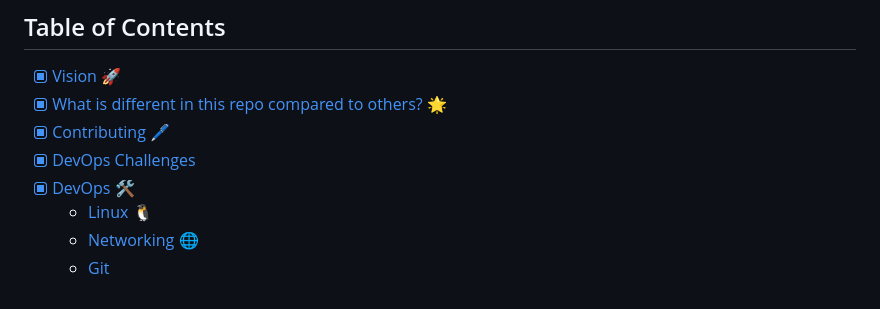
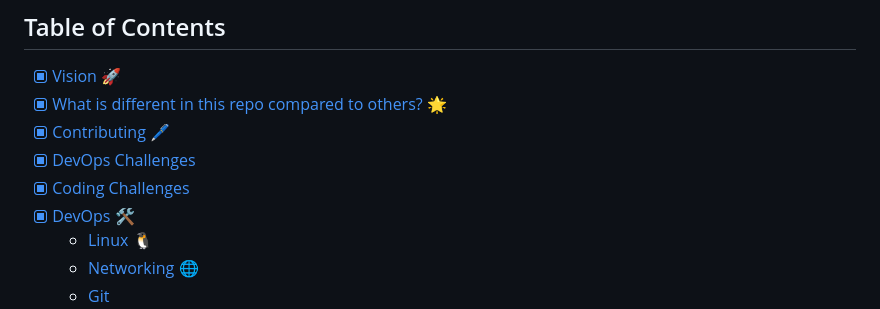
Before and after one commit to moabukar/tech-vault, a Markdown page: README.md, the part around the change. Rendered like a GitHub page.

Commit message:
Update README.md
Added a link in the 'Table of Contents' section of the README to the coding challenges README same as how the 'DevOps Challenges' point to its own respective README

```diff
--- a/README.md
+++ b/README.md
@@ -18,6 +18,7 @@ Any questions taken from external references are referenced [below](#references)
 - [X] [What is different in this repo compared to others? 🌟](#what-is-different-in-this-repo-compared-to-others)
 - [X] [Contributing 🖊️](#contributing)
 - [X] [DevOps Challenges](./devops-challenges/README.md)
+- [X] [Coding Challenges](./coding-challenges/README.md)
 - [X] [DevOps 🛠](#devops)
     - [Linux 🐧](#small_blue_diamond-linux)
     - [Networking 🌐](#small_blue_diamond-networking)
```
